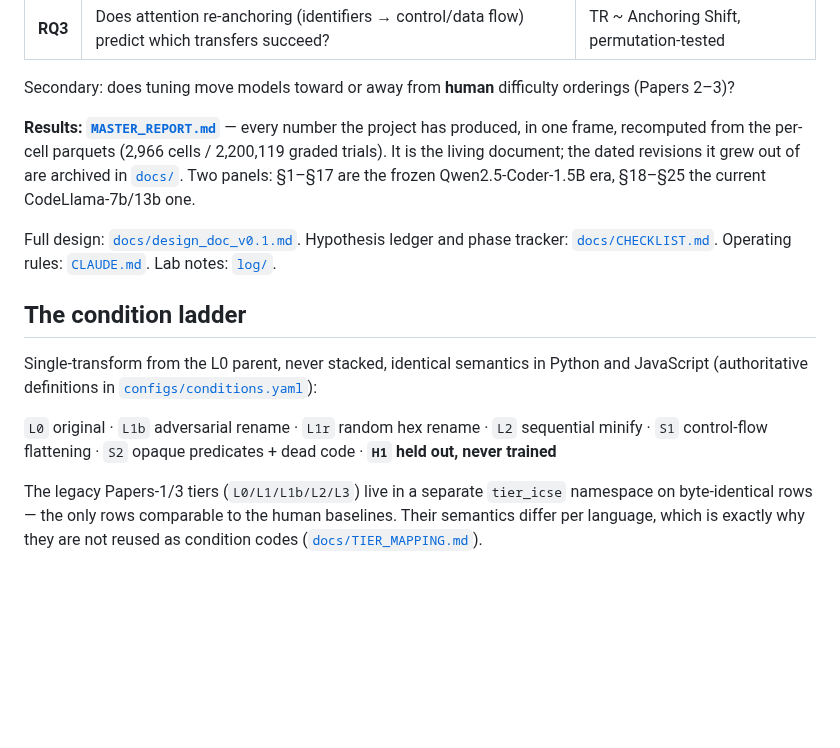
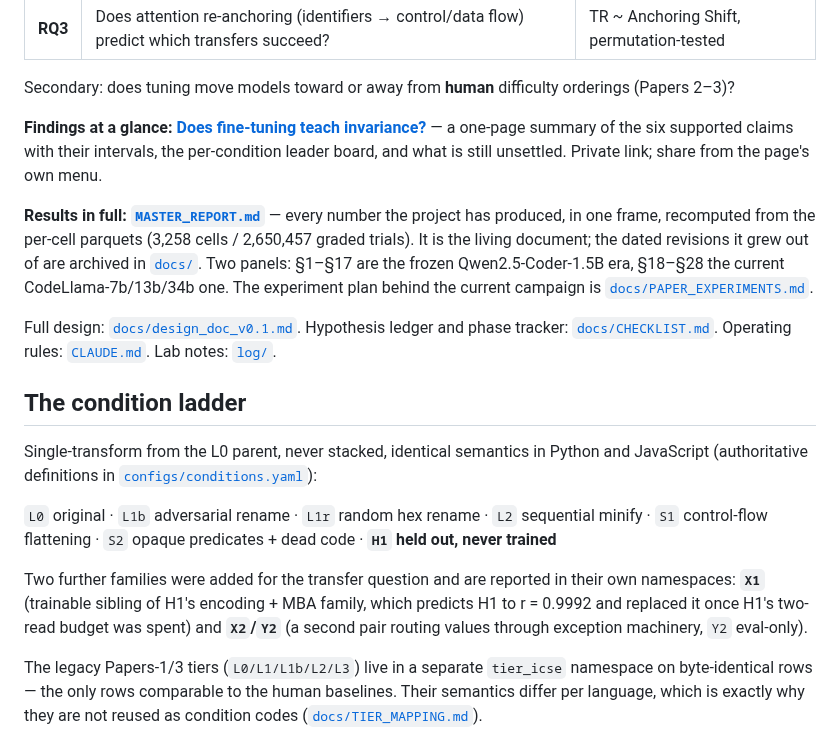
Before and after one commit to NietZteiN/obtune, a Markdown page: README.md, the part around one of its changes. GitHub-like rendering; blank space fills up the shorter version.

Commit message:
README: link the findings page, and bring the front door current
Adds the published one-page findings summary above the master report, and fixes
three things that had gone stale on the front page: the corpus count (2,966 ->
3,258 cells), the section range for the CodeLlama era (now §18-§28, three model
scales), and the condition ladder, which did not mention X1 -- the trainable
sibling that replaced H1 for every held-out read once H1's budget was spent --
or the X2/Y2 pair.

Co-Authored-By: Claude Opus 5 <noreply@anthropic.com>
Claude-Session: https://claude.ai/code/session_01RunDq92qhBVSyABUyCD9Dw

```diff
--- a/README.md
+++ b/README.md
@@ -19,10 +19,16 @@ The discriminator is a **held-out obfuscator (H1)** that never appears in any tr
 
 Secondary: does tuning move models toward or away from **human** difficulty orderings (Papers 2–3)?
 
-**Results: [`MASTER_REPORT.md`](MASTER_REPORT.md)** — every number the project has produced, in one
-frame, recomputed from the per-cell parquets (2,966 cells / 2,200,119 graded trials). It is the
-living document; the dated revisions it grew out of are archived in [`docs/`](docs/). Two panels:
-§1–§17 are the frozen Qwen2.5-Coder-1.5B era, §18–§25 the current CodeLlama-7b/13b one.
+**Findings at a glance: [Does fine-tuning teach invariance?](https://claude.ai/code/artifact/7b0611fe-c4c6-46ba-b4f8-dbde9962e63f)**
+— a one-page summary of the six supported claims with their intervals, the per-condition leader
+board, and what is still unsettled. Private link; share from the page's own menu.
+
+**Results in full: [`MASTER_REPORT.md`](MASTER_REPORT.md)** — every number the project has
+produced, in one frame, recomputed from the per-cell parquets (3,258 cells / 2,650,457 graded
+trials). It is the living document; the dated revisions it grew out of are archived in
+[`docs/`](docs/). Two panels: §1–§17 are the frozen Qwen2.5-Coder-1.5B era, §18–§28 the current
+CodeLlama-7b/13b/34b one. The experiment plan behind the current campaign is
+[`docs/PAPER_EXPERIMENTS.md`](docs/PAPER_EXPERIMENTS.md).
 
 Full design: [`docs/design_doc_v0.1.md`](docs/design_doc_v0.1.md). Hypothesis ledger and phase
 tracker: [`docs/CHECKLIST.md`](docs/CHECKLIST.md). Operating rules: [`CLAUDE.md`](CLAUDE.md).
@@ -35,6 +41,11 @@ Single-transform from the L0 parent, never stacked, identical semantics in Pytho
 
 `L0` original · `L1b` adversarial rename · `L1r` random hex rename · `L2` sequential minify ·
 `S1` control-flow flattening · `S2` opaque predicates + dead code · **`H1` held out, never trained**
+
+Two further families were added for the transfer question and are reported in their own
+namespaces: **`X1`** (trainable sibling of H1's encoding + MBA family, which predicts H1 to
+r = 0.9992 and replaced it once H1's two-read budget was spent) and **`X2`/`Y2`** (a second pair
+routing values through exception machinery, `Y2` eval-only).
 
 The legacy Papers-1/3 tiers (`L0/L1/L1b/L2/L3`) live in a separate `tier_icse` namespace on
 byte-identical rows — the only rows comparable to the human baselines. Their semantics differ per
```
Also changed, not shown: other parts of README.md (+1 -1 lines).
